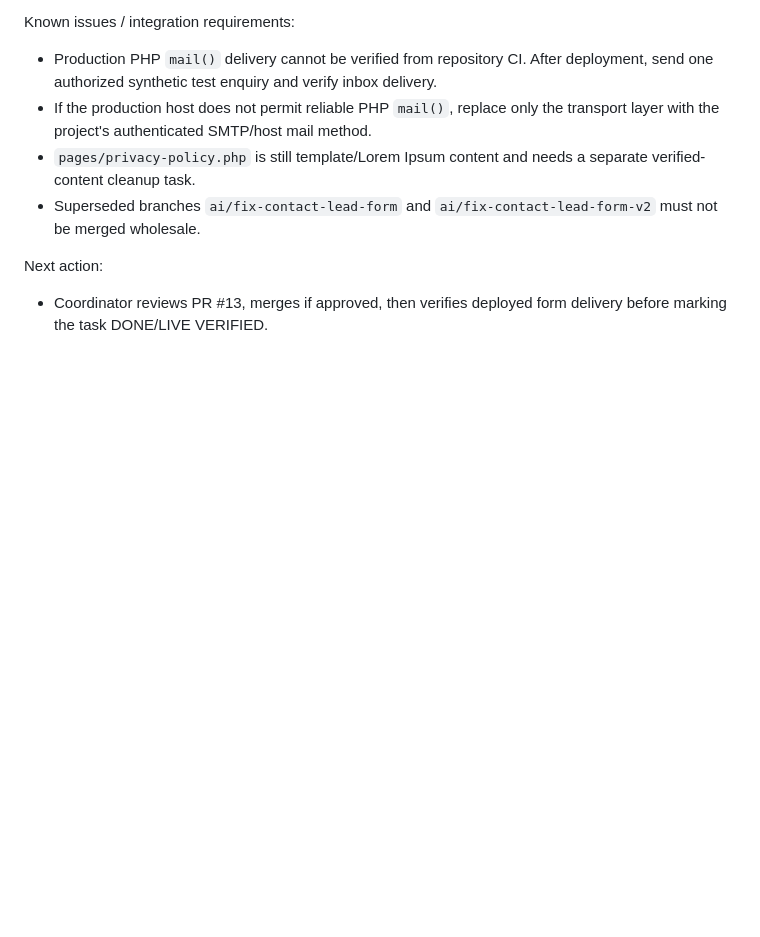
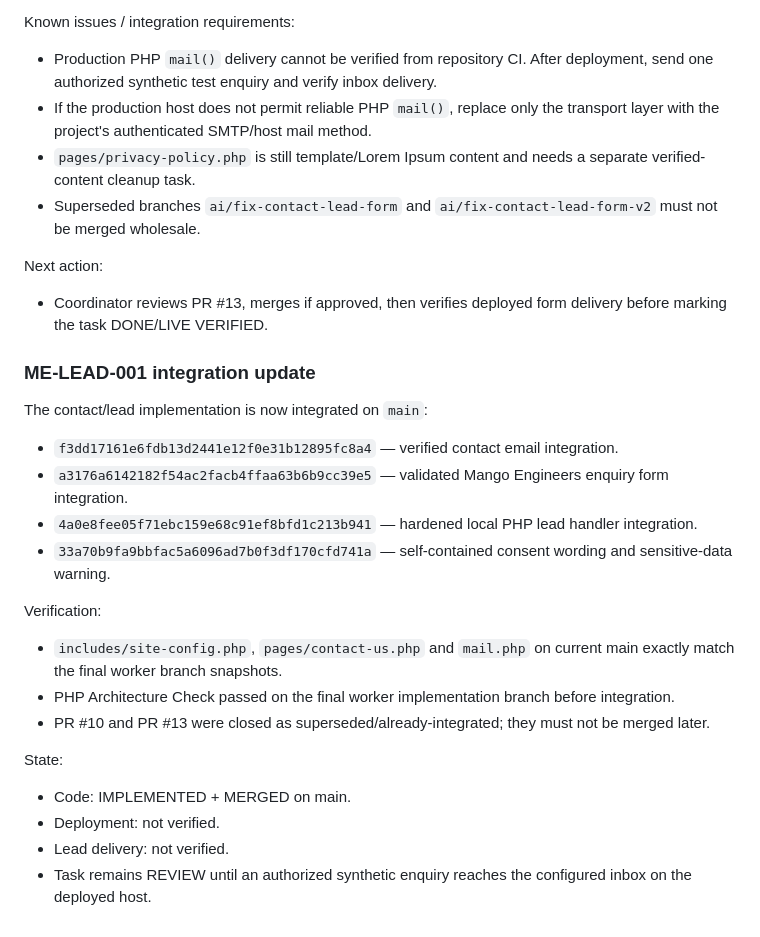
Before and after one commit to satnamkhowal/mangoengineers.com, a Markdown page: docs/work-log.md, the part around the change. GitHub-like rendering; blank space fills up the shorter version.

Commit message:
docs(work): record ME-LEAD-001 main integration

```diff
--- a/docs/work-log.md
+++ b/docs/work-log.md
@@ -135,3 +135,23 @@ Known issues / integration requirements:
 
 Next action:
 - Coordinator reviews PR #13, merges if approved, then verifies deployed form delivery before marking the task DONE/LIVE VERIFIED.
+
+
+### ME-LEAD-001 integration update
+
+The contact/lead implementation is now integrated on `main`:
+- `f3dd17161e6fdb13d2441e12f0e31b12895fc8a4` — verified contact email integration.
+- `a3176a6142182f54ac2facb4ffaa63b6b9cc39e5` — validated Mango Engineers enquiry form integration.
+- `4a0e8fee05f71ebc159e68c91ef8bfd1c213b941` — hardened local PHP lead handler integration.
+- `33a70b9fa9bbfac5a6096ad7b0f3df170cfd741a` — self-contained consent wording and sensitive-data warning.
+
+Verification:
+- `includes/site-config.php`, `pages/contact-us.php` and `mail.php` on current main exactly match the final worker branch snapshots.
+- PHP Architecture Check passed on the final worker implementation branch before integration.
+- PR #10 and PR #13 were closed as superseded/already-integrated; they must not be merged later.
+
+State:
+- Code: IMPLEMENTED + MERGED on main.
+- Deployment: not verified.
+- Lead delivery: not verified.
+- Task remains REVIEW until an authorized synthetic enquiry reaches the configured inbox on the deployed host.
```
